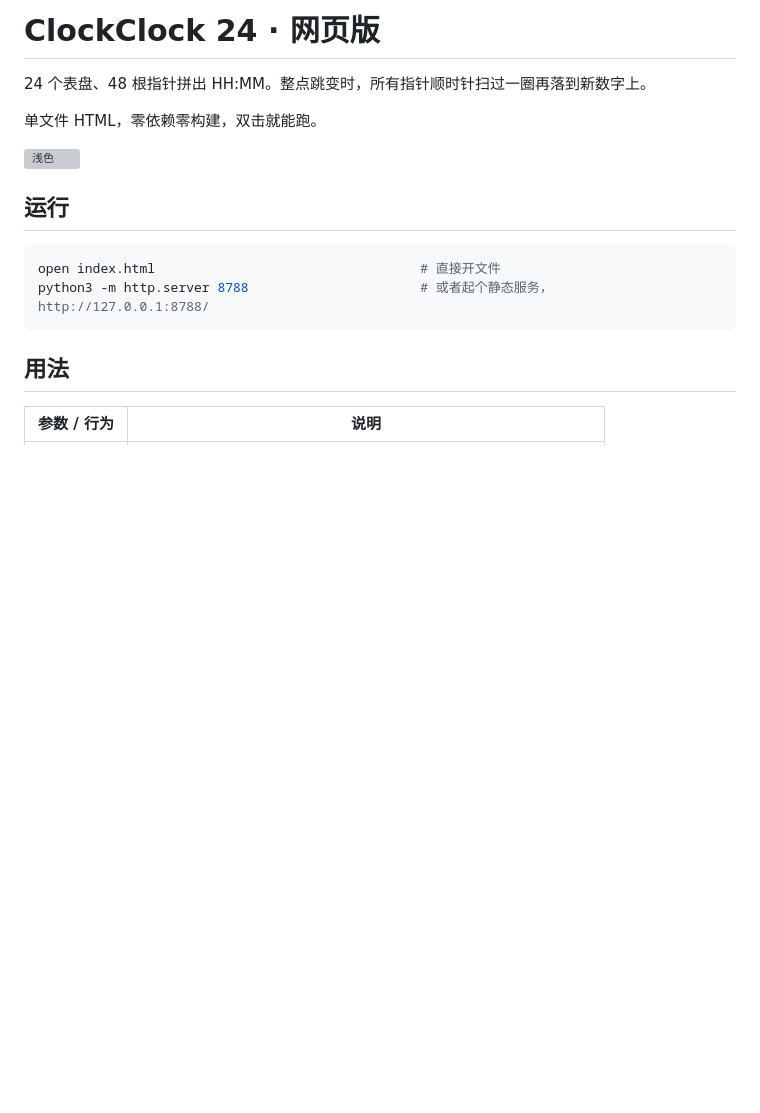
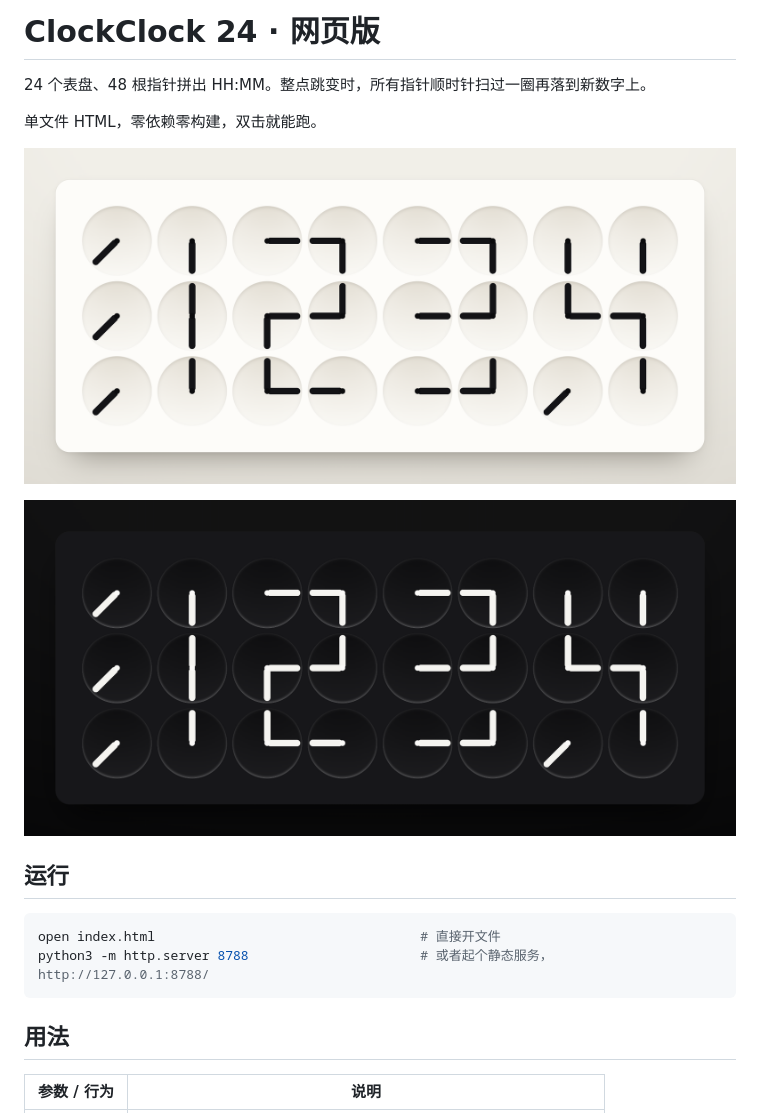
Before and after one commit to CooperZhuang/clockclock-24, a Markdown page: README.md, the part around the change. Rendered like a GitHub page; pictures changed too: docs/preview-dark.png (added), docs/preview-light.png (added); blank space fills up the shorter version; grey boxes are pictures that could not be loaded.

```diff
--- a/README.md
+++ b/README.md
@@ -5,6 +5,8 @@
 单文件 HTML，零依赖零构建，双击就能跑。
 
 ![浅色](docs/preview-light.png)
+
+![暗色](docs/preview-dark.png)
 
 ## 运行
 
```
Also changed, not shown: 1 other file.
